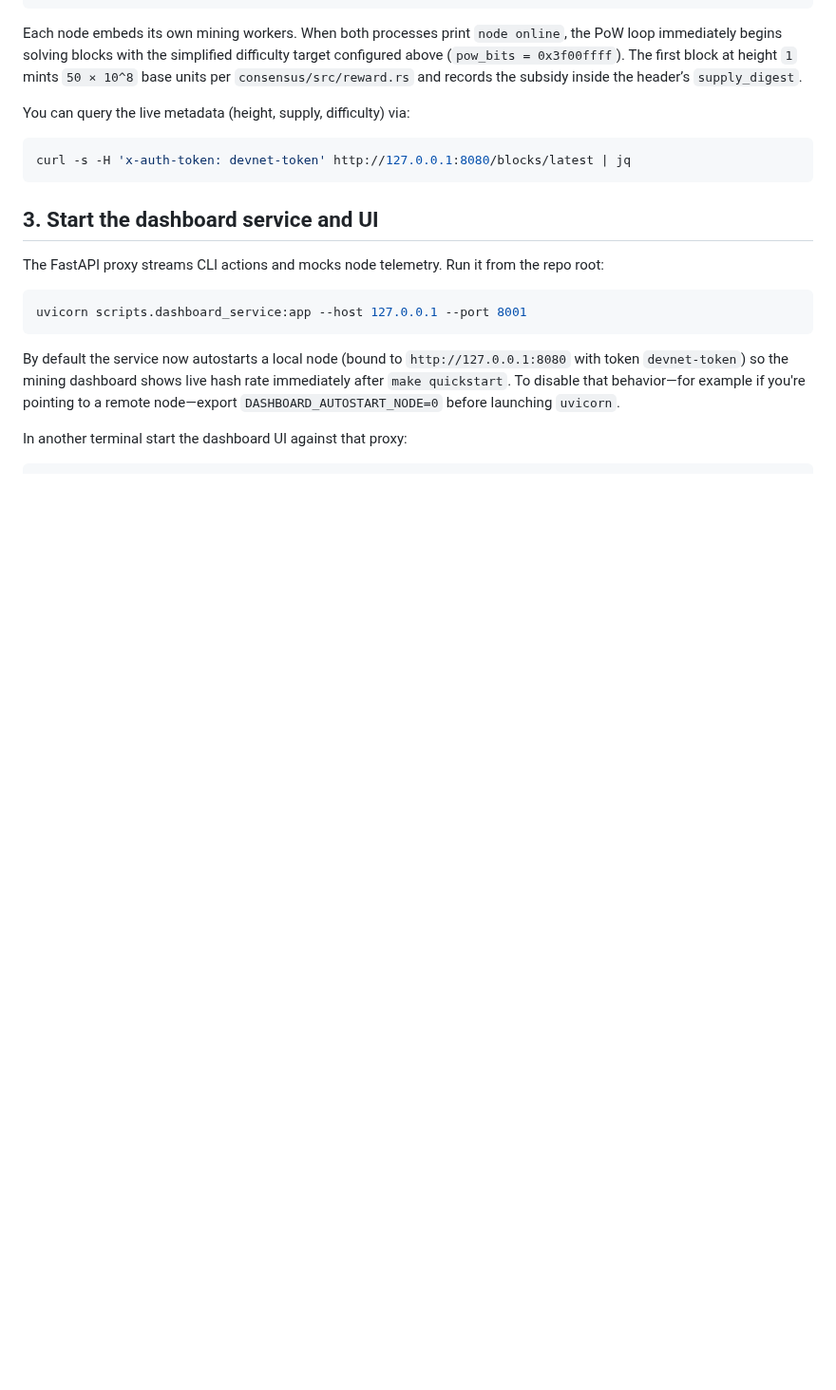
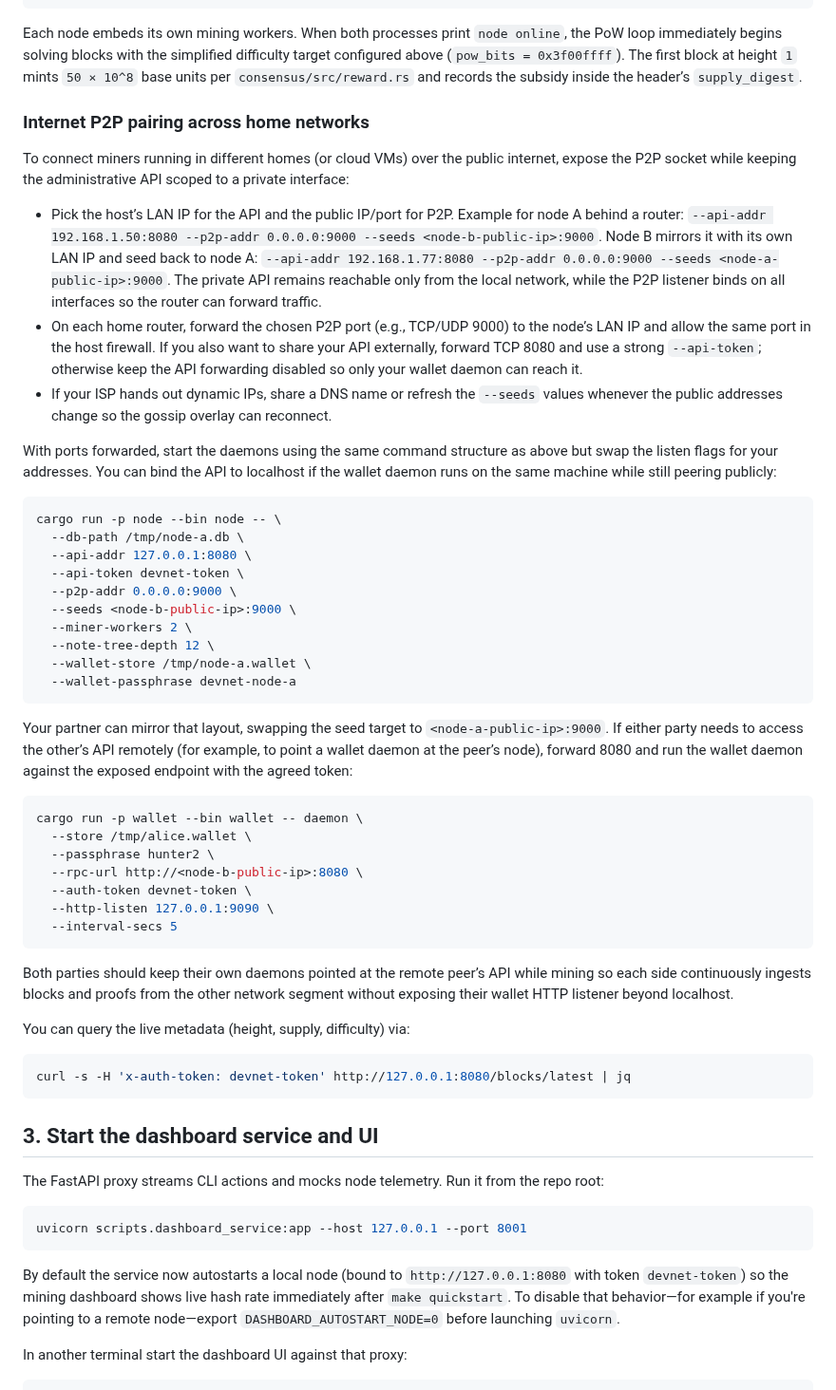
Before and after one commit to Pauli-Group/Hegemon, a Markdown page: runbooks/miner_wallet_quickstart.md, the part around the change. Shown at 95% size. Rendered like a GitHub page; blank space fills up the shorter version.

Commit message:
Add internet P2P guidance to miner runbook

````diff
--- a/runbooks/miner_wallet_quickstart.md
+++ b/runbooks/miner_wallet_quickstart.md
@@ -44,6 +44,43 @@ cargo run -p node --bin node -- \
 ```
 
 Each node embeds its own mining workers. When both processes print `node online`, the PoW loop immediately begins solving blocks with the simplified difficulty target configured above (`pow_bits = 0x3f00ffff`). The first block at height `1` mints `50 × 10^8` base units per `consensus/src/reward.rs` and records the subsidy inside the header’s `supply_digest`.
+
+### Internet P2P pairing across home networks
+
+To connect miners running in different homes (or cloud VMs) over the public internet, expose the P2P socket while keeping the administrative API scoped to a private interface:
+
+- Pick the host’s LAN IP for the API and the public IP/port for P2P. Example for node A behind a router: `--api-addr 192.168.1.50:8080 --p2p-addr 0.0.0.0:9000 --seeds <node-b-public-ip>:9000`. Node B mirrors it with its own LAN IP and seed back to node A: `--api-addr 192.168.1.77:8080 --p2p-addr 0.0.0.0:9000 --seeds <node-a-public-ip>:9000`. The private API remains reachable only from the local network, while the P2P listener binds on all interfaces so the router can forward traffic.
+- On each home router, forward the chosen P2P port (e.g., TCP/UDP 9000) to the node’s LAN IP and allow the same port in the host firewall. If you also want to share your API externally, forward TCP 8080 and use a strong `--api-token`; otherwise keep the API forwarding disabled so only your wallet daemon can reach it.
+- If your ISP hands out dynamic IPs, share a DNS name or refresh the `--seeds` values whenever the public addresses change so the gossip overlay can reconnect.
+
+With ports forwarded, start the daemons using the same command structure as above but swap the listen flags for your addresses. You can bind the API to localhost if the wallet daemon runs on the same machine while still peering publicly:
+
+```bash
+cargo run -p node --bin node -- \
+  --db-path /tmp/node-a.db \
+  --api-addr 127.0.0.1:8080 \
+  --api-token devnet-token \
+  --p2p-addr 0.0.0.0:9000 \
+  --seeds <node-b-public-ip>:9000 \
+  --miner-workers 2 \
+  --note-tree-depth 12 \
+  --wallet-store /tmp/node-a.wallet \
+  --wallet-passphrase devnet-node-a
+```
+
+Your partner can mirror that layout, swapping the seed target to `<node-a-public-ip>:9000`. If either party needs to access the other’s API remotely (for example, to point a wallet daemon at the peer’s node), forward 8080 and run the wallet daemon against the exposed endpoint with the agreed token:
+
+```bash
+cargo run -p wallet --bin wallet -- daemon \
+  --store /tmp/alice.wallet \
+  --passphrase hunter2 \
+  --rpc-url http://<node-b-public-ip>:8080 \
+  --auth-token devnet-token \
+  --http-listen 127.0.0.1:9090 \
+  --interval-secs 5
+```
+
+Both parties should keep their own daemons pointed at the remote peer’s API while mining so each side continuously ingests blocks and proofs from the other network segment without exposing their wallet HTTP listener beyond localhost.
 
 You can query the live metadata (height, supply, difficulty) via:
 
````
